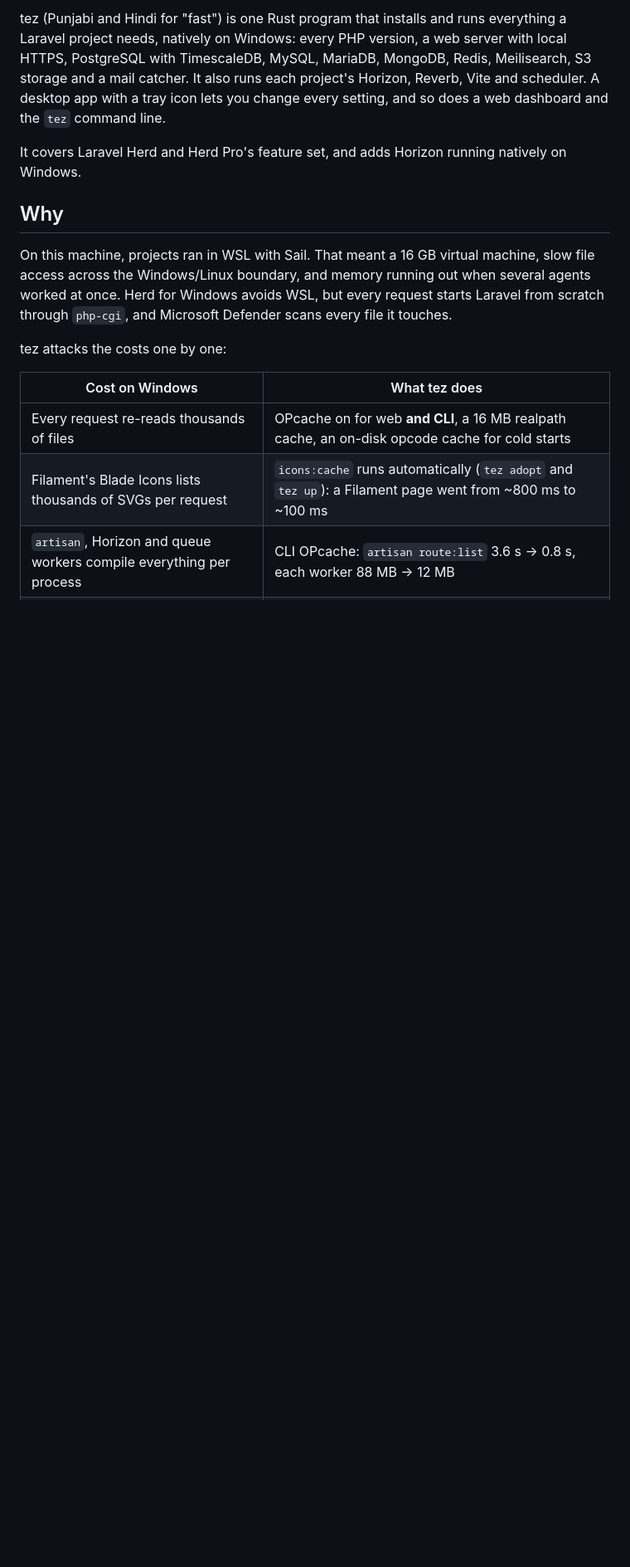
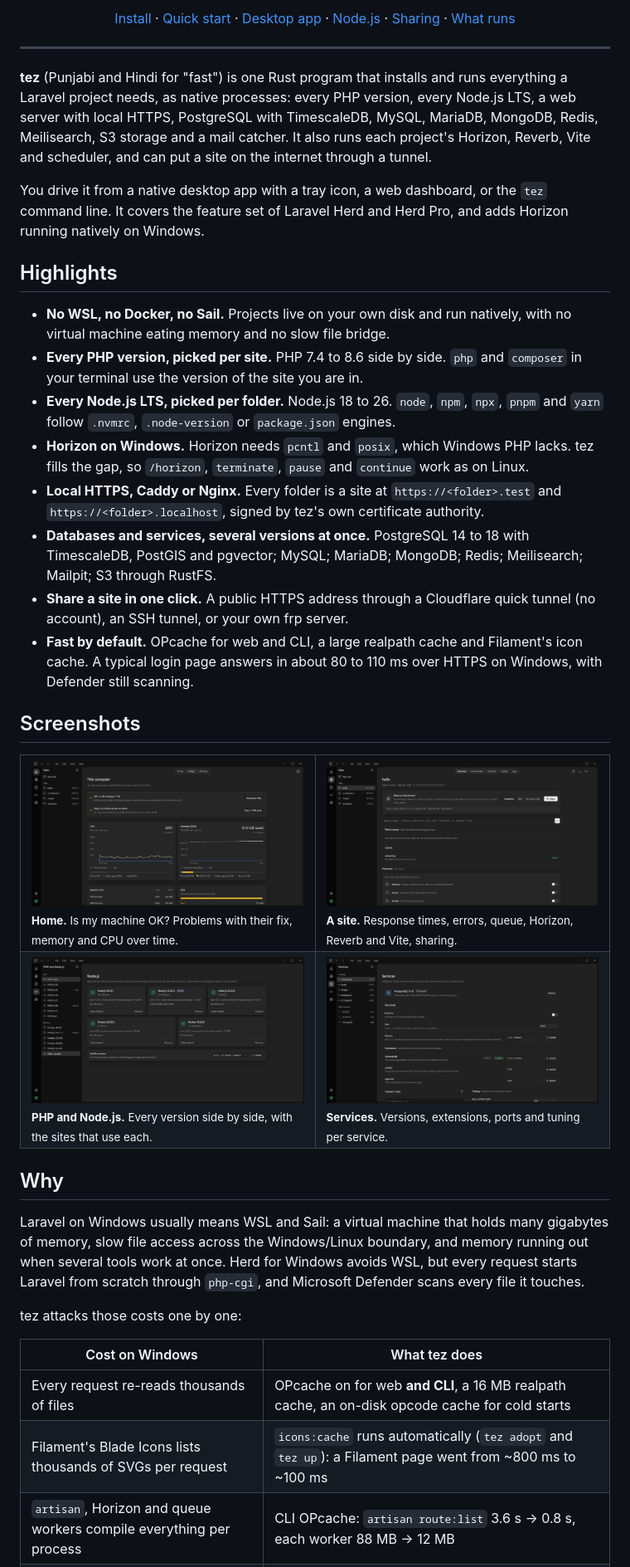
Before and after one commit to boparaiamrit/tez, a Markdown page: README.md, the part around one of its changes. Shown at 83% size. GitHub-like rendering; pictures changed too: docs/images/home.png (added), docs/images/node.png (added), docs/images/services.png (added); blank space fills up the shorter version.

Commit message:
0.2.6: public README with cover and screenshots, MIT license, demo names
Co-Authored-By: Claude Opus 5.5 <noreply@anthropic.com>

```diff
--- a/README.md
+++ b/README.md
@@ -4,20 +12,66 @@
 
-tez (Punjabi and Hindi for "fast") is one Rust program that installs and runs everything a Laravel
-project needs, natively on Windows: every PHP version, a web server with local HTTPS, PostgreSQL with
-TimescaleDB, MySQL, MariaDB, MongoDB, Redis, Meilisearch, S3 storage and a mail catcher. It also
-runs each project's Horizon, Reverb, Vite and scheduler. A desktop app with a tray icon lets you
-change every setting, and so does a web dashboard and the `tez` command line.
+<p align="center">
+  <a href="#install">Install</a> ·
+  <a href="#quick-start">Quick start</a> ·
+  <a href="#the-desktop-app">Desktop app</a> ·
+  <a href="#nodejs">Node.js</a> ·
+  <a href="#share-a-site-on-the-internet">Sharing</a> ·
+  <a href="#what-runs">What runs</a>
+</p>
 
-It covers Laravel Herd and Herd Pro's feature set, and adds Horizon running natively on Windows.
+---
+
+**tez** (Punjabi and Hindi for "fast") is one Rust program that installs and runs everything a
+Laravel project needs, as native processes: every PHP version, every Node.js LTS, a web server with
+local HTTPS, PostgreSQL with TimescaleDB, MySQL, MariaDB, MongoDB, Redis, Meilisearch, S3 storage and
+a mail catcher. It also runs each project's Horizon, Reverb, Vite and scheduler, and can put a site
+on the internet through a tunnel.
+
+You drive it from a native desktop app with a tray icon, a web dashboard, or the `tez` command
+line. It covers the feature set of Laravel Herd and Herd Pro, and adds Horizon running natively on
+Windows.
+
+## Highlights
+
+- **No WSL, no Docker, no Sail.** Projects live on your own disk and run natively, with no virtual
+  machine eating memory and no slow file bridge.
+- **Every PHP version, picked per site.** PHP 7.4 to 8.6 side by side. `php` and `composer` in your
+  terminal use the version of the site you are in.
+- **Every Node.js LTS, picked per folder.** Node.js 18 to 26. `node`, `npm`, `npx`, `pnpm` and
+  `yarn` follow `.nvmrc`, `.node-version` or `package.json` engines.
+- **Horizon on Windows.** Horizon needs `pcntl` and `posix`, which Windows PHP lacks. tez fills the
+  gap, so `/horizon`, `terminate`, `pause` and `continue` work as on Linux.
+- **Local HTTPS, Caddy or Nginx.** Every folder is a site at `https://<folder>.test` and
+  `https://<folder>.localhost`, signed by tez's own certificate authority.
+- **Databases and services, several versions at once.** PostgreSQL 14 to 18 with TimescaleDB,
+  PostGIS and pgvector; MySQL; MariaDB; MongoDB; Redis; Meilisearch; Mailpit; S3 through RustFS.
+- **Share a site in one click.** A public HTTPS address through a Cloudflare quick tunnel (no
+  account), an SSH tunnel, or your own frp server.
+- **Fast by default.** OPcache for web and CLI, a large realpath cache and Filament's icon cache.
+  A typical login page answers in about 80 to 110 ms over HTTPS on Windows, with Defender still
+  scanning.
+
+## Screenshots
+
+<table>
+  <tr>
+    <td width="50%"><img src="docs/images/home.png" alt="Home: the whole machine, memory and CPU over time, problems with their fixes"><br><sub><b>Home.</b> Is my machine OK? Problems with their fix, memory and CPU over time.</sub></td>
+    <td width="50%"><img src="docs/images/site.png" alt="A site: share on the internet, artisan box, performance, queue and processes"><br><sub><b>A site.</b> Response times, errors, queue, Horizon, Reverb and Vite, sharing.</sub></td>
+  </tr>
+  <tr>
+    <td width="50%"><img src="docs/images/node.png" alt="PHP and Node.js: five Node.js LTS versions installed side by side"><br><sub><b>PHP and Node.js.</b> Every version side by side, with the sites that use each.</sub></td>
+    <td width="50%"><img src="docs/images/services.png" alt="Services: PostgreSQL with TimescaleDB, PostGIS and pgvector"><br><sub><b>Services.</b> Versions, extensions, ports and tuning per service.</sub></td>
+  </tr>
+</table>
 
 ## Why
 
-On this machine, projects ran in WSL with Sail. That meant a 16 GB virtual machine, slow file access
-across the Windows/Linux boundary, and memory running out when several agents worked at once. Herd
-for Windows avoids WSL, but every request starts Laravel from scratch through `php-cgi`, and
-Microsoft Defender scans every file it touches.
+Laravel on Windows usually means WSL and Sail: a virtual machine that holds many gigabytes of
+memory, slow file access across the Windows/Linux boundary, and memory running out when several
+tools work at once. Herd for Windows avoids WSL, but every request starts Laravel from scratch
+through `php-cgi`, and Microsoft Defender scans every file it touches.
 
-tez attacks the costs one by one:
+tez attacks those costs one by one:
 
 | Cost on Windows | What tez does |
 | --- | --- |
```
Also changed, not shown: other parts of README.md (+162 -103 lines), docs/images/cover.png (added), docs/images/social-preview.png (added), 4 other files.
